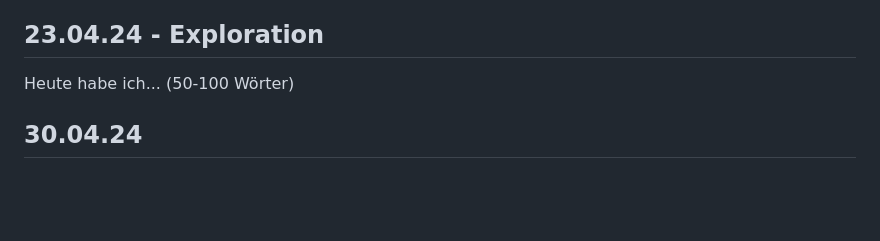
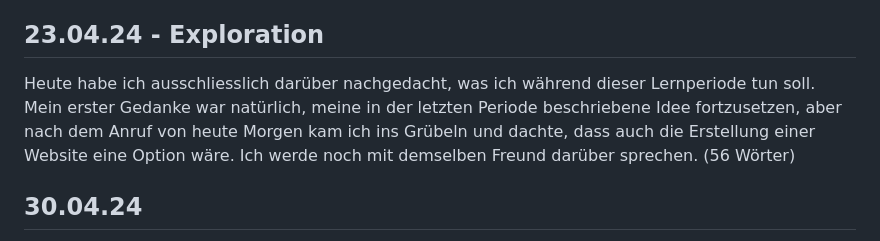
Before and after one commit to pett1c/Lern-Periode-5, a Markdown page: README.md, the part around the change. GitHub-like rendering; blank space fills up the shorter version.

```diff
--- a/README.md
+++ b/README.md
@@ -22,7 +22,7 @@
 
 ## 23.04.24 - Exploration
 
-Heute habe ich... (50-100 Wörter)
+Heute habe ich ausschliesslich darüber nachgedacht, was ich während dieser Lernperiode tun soll. Mein erster Gedanke war natürlich, meine in der letzten Periode beschriebene Idee fortzusetzen, aber nach dem Anruf von heute Morgen kam ich ins Grübeln und dachte, dass auch die Erstellung einer Website eine Option wäre. Ich werde noch mit demselben Freund darüber sprechen. (56 Wörter)
 
 ## 30.04.24
 
```
